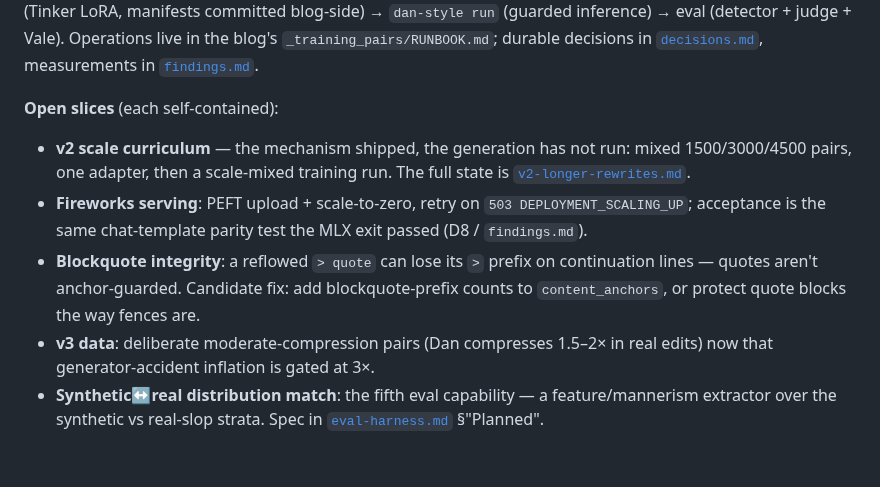
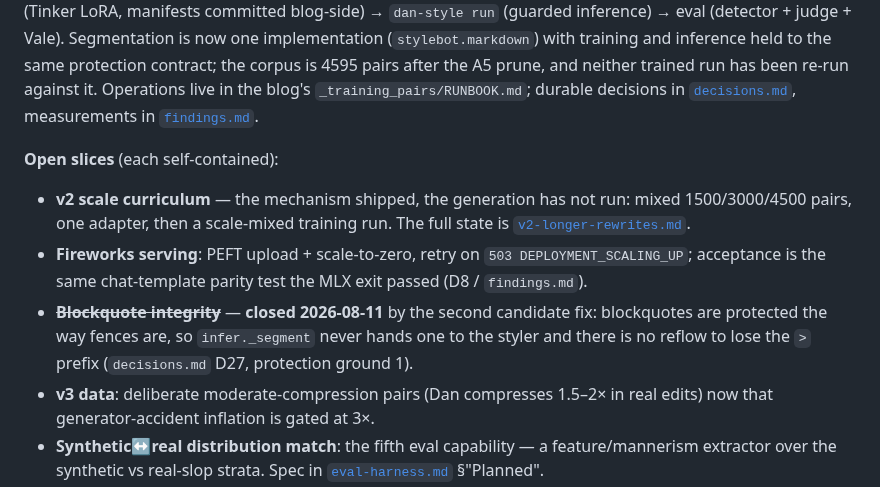
Before and after one commit to danmackinlay/stylebot, a Markdown page: _plans/OVERVIEW.md, the part around one of its changes. Drawn GitHub-style; blank space fills up the shorter version.

```diff
--- a/_plans/OVERVIEW.md
+++ b/_plans/OVERVIEW.md
@@ -181,7 +181,10 @@ has a durable document, it is linked.
 capture → synth (gated) → train (Tinker LoRA, manifests committed blog-side)
 → `dan-style run` (guarded inference) → eval (detector + judge + Vale).
-Operations live in the blog's `_training_pairs/RUNBOOK.md`; durable decisions
-in [`decisions.md`](decisions.md), measurements in [`findings.md`](findings.md).
+Segmentation is now one implementation (`stylebot.markdown`) with training and
+inference held to the same protection contract; the corpus is 4595 pairs after
+the A5 prune, and neither trained run has been re-run against it. Operations
+live in the blog's `_training_pairs/RUNBOOK.md`; durable decisions in
+[`decisions.md`](decisions.md), measurements in [`findings.md`](findings.md).
 
 **Open slices** (each self-contained):
 
@@ -191,10 +194,10 @@ in [`decisions.md`](decisions.md), measurements in [`findings.md`](findings.md).
 - **Fireworks serving**: PEFT upload + scale-to-zero, retry on
   `503 DEPLOYMENT_SCALING_UP`; acceptance is the same chat-template parity test
   the MLX exit passed (D8 / `findings.md`).
-- **Blockquote integrity**: a reflowed `> quote` can lose its `>` prefix on
-  continuation lines — quotes aren't anchor-guarded. Candidate fix: add
-  blockquote-prefix counts to `content_anchors`, or protect quote blocks the way
-  fences are.
+- ~~**Blockquote integrity**~~ — **closed 2026-08-11** by the second candidate
+  fix: blockquotes are protected the way fences are, so `infer._segment` never
+  hands one to the styler and there is no reflow to lose the `>` prefix
+  (`decisions.md` D27, protection ground 1).
 - **v3 data**: deliberate moderate-compression pairs (Dan compresses 1.5–2× in
   real edits) now that generator-accident inflation is gated at 3×.
 - **Synthetic↔real distribution match**: the fifth eval capability — a
```
Also changed, not shown: other parts of _plans/OVERVIEW.md (+1 -1 lines), README.md (+12 -9 lines).
